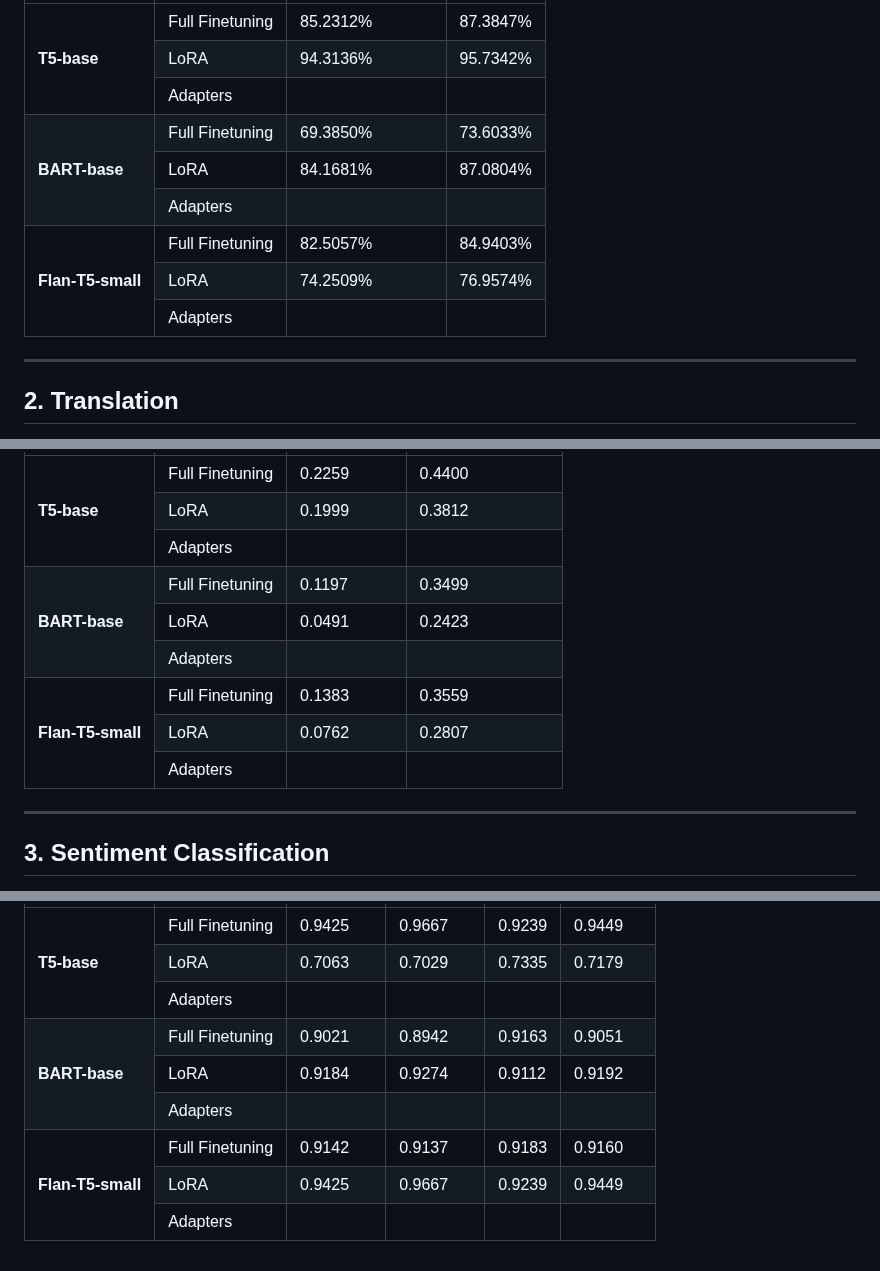
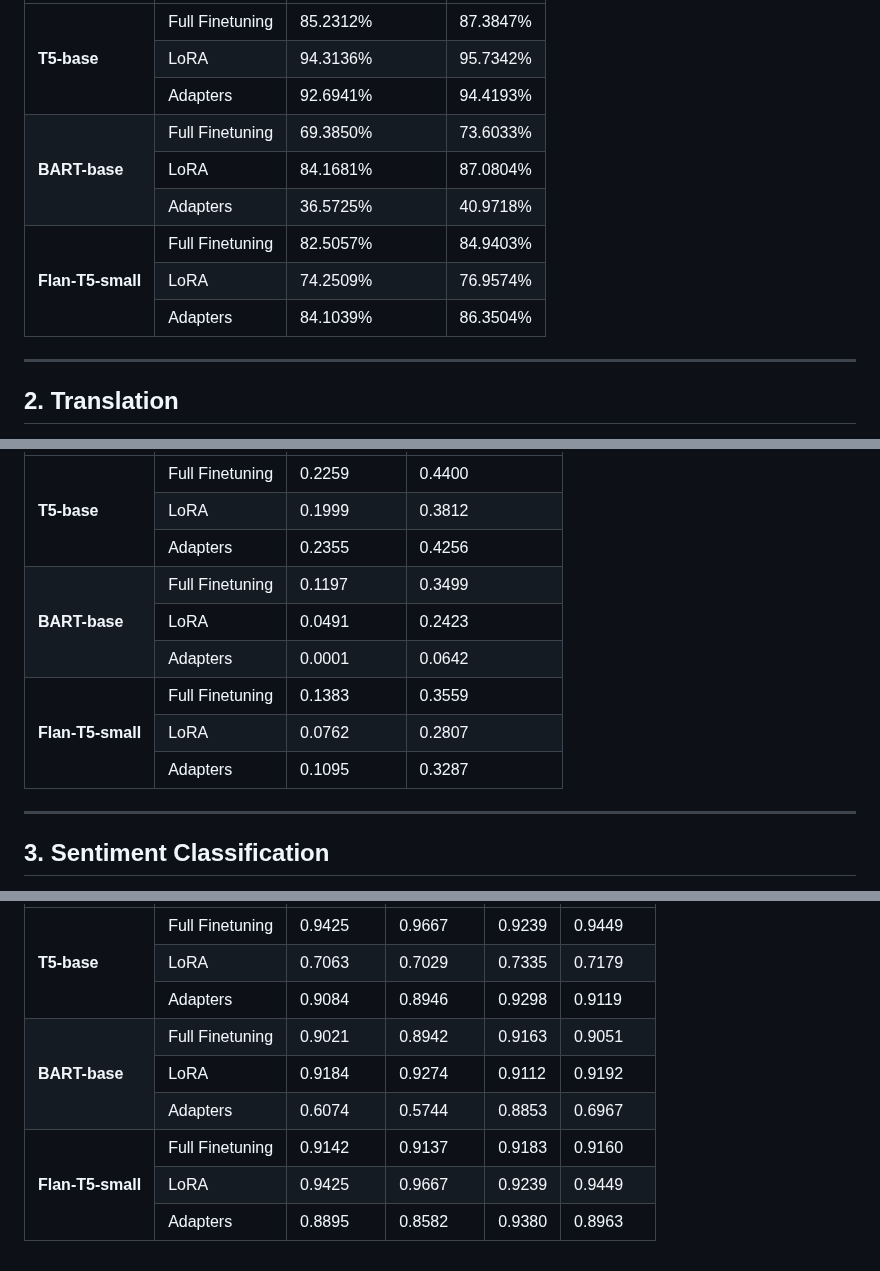
Before and after one commit to thaiquangphat/finetuning-language-models, a Markdown page: docs/results.md, 3 parts joined by grey strips. Rendered like a GitHub page.

```diff
--- a/docs/results.md
+++ b/docs/results.md
@@ -40,8 +40,8 @@ This document presents the **evaluation results** for three models: **T5-base**,
     </tr>
     <tr>
       <td>Adapters</td>
-      <td></td>
-      <td></td>
+      <td>92.6941%</td>
+      <td>94.4193%</td>
     </tr>
     <tr>
       <td rowspan="3"><strong>BART-base</strong></td>
@@ -56,8 +56,8 @@ This document presents the **evaluation results** for three models: **T5-base**,
     </tr>
     <tr>
       <td>Adapters</td>
-      <td></td>
-      <td></td>
+      <td>36.5725%</td>
+      <td>40.9718%</td>
     </tr>
     <tr>
       <td rowspan="3"><strong>Flan-T5-small</strong></td>
@@ -72,8 +72,8 @@ This document presents the **evaluation results** for three models: **T5-base**,
     </tr>
     <tr>
       <td>Adapters</td>
-      <td></td>
-      <td></td>
+      <td>84.1039%</td>
+      <td>86.3504%</td>
     </tr>
   </tbody>
 </table>
@@ -112,8 +112,8 @@ This document presents the **evaluation results** for three models: **T5-base**,
     </tr>
     <tr>
       <td>Adapters</td>
-      <td></td>
-      <td></td>
+      <td>0.2355</td>
+      <td>0.4256</td>
     </tr>
     <tr>
       <td rowspan="3"><strong>BART-base</strong></td>
@@ -128,8 +128,8 @@ This document presents the **evaluation results** for three models: **T5-base**,
     </tr>
     <tr>
       <td>Adapters</td>
-      <td></td>
-      <td></td>
+      <td>0.0001</td>
+      <td>0.0642</td>
     </tr>
     <tr>
       <td rowspan="3"><strong>Flan-T5-small</strong></td>
@@ -144,8 +144,8 @@ This document presents the **evaluation results** for three models: **T5-base**,
     </tr>
     <tr>
       <td>Adapters</td>
-      <td></td>
-      <td></td>
+      <td>0.1095</td>
+      <td>0.3287</td>
     </tr>
   </tbody>
 </table>
@@ -190,10 +190,10 @@ This document presents the **evaluation results** for three models: **T5-base**,
     </tr>
     <tr>
       <td>Adapters</td>
-      <td></td>
-      <td></td>
-      <td></td>
-      <td></td>
+      <td>0.9084</td>
+      <td>0.8946</td>
+      <td>0.9298</td>
+      <td>0.9119</td>
     </tr>
     <tr>
       <td rowspan="3"><strong>BART-base</strong></td>
@@ -212,10 +212,10 @@ This document presents the **evaluation results** for three models: **T5-base**,
     </tr>
     <tr>
       <td>Adapters</td>
-      <td></td>
-      <td></td>
-      <td></td>
-      <td></td>
+      <td>0.6074</td>
+      <td>0.5744</td>
+      <td>0.8853</td>
+      <td>0.6967</td>
     </tr>
     <tr>
       <td rowspan="3"><strong>Flan-T5-small</strong></td>
@@ -234,10 +234,10 @@ This document presents the **evaluation results** for three models: **T5-base**,
     </tr>
     <tr>
       <td>Adapters</td>
-      <td></td>
-      <td></td>
-      <td></td>
-      <td></td>
+      <td>0.8895</td>
+      <td>0.8582</td>
+      <td>0.9380</td>
+      <td>0.8963</td>
     </tr>
   </tbody>
 </table>
```
